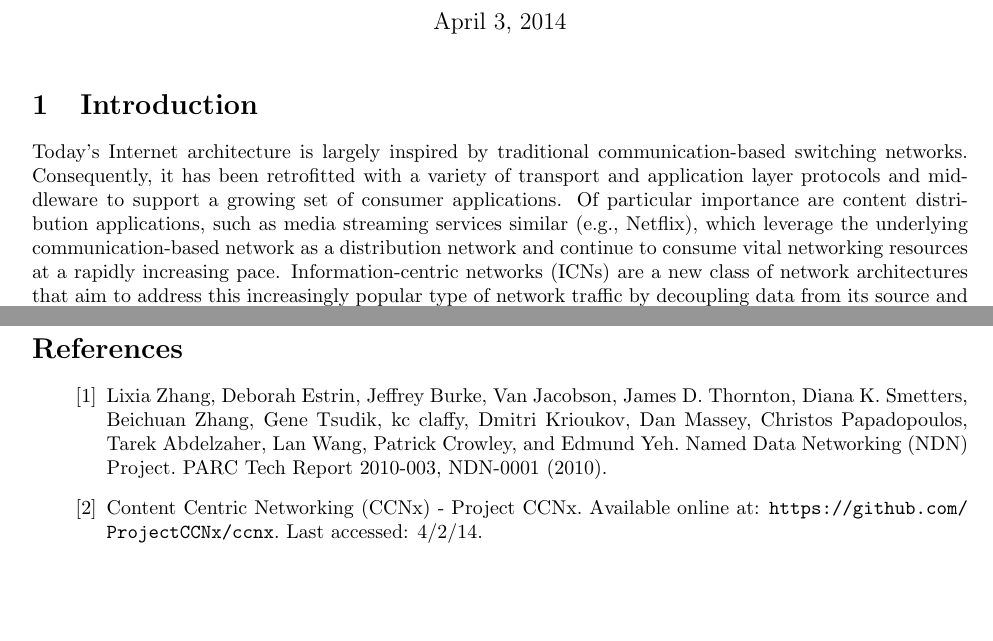
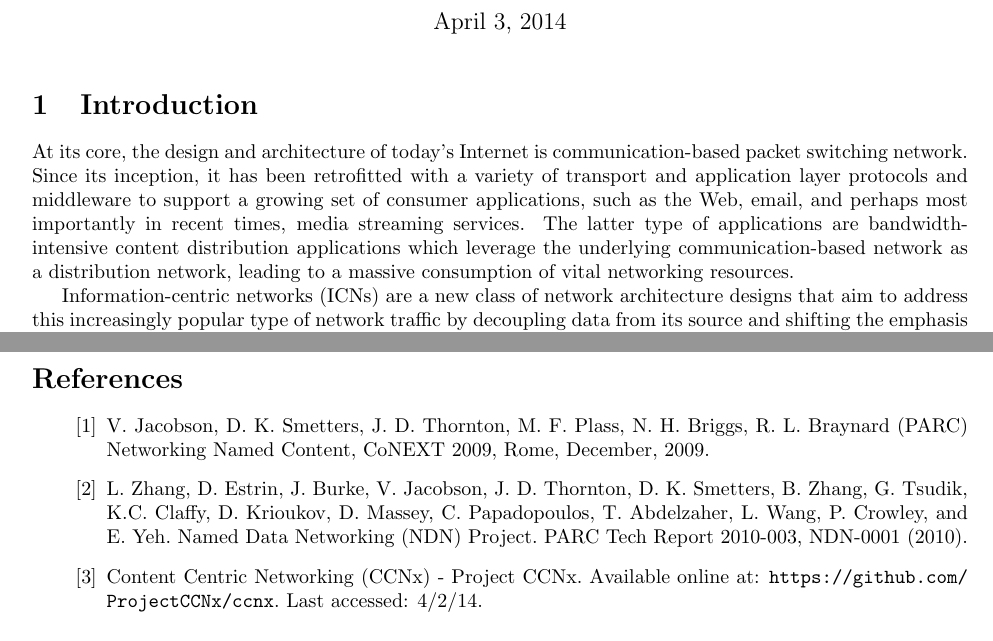
Before and after one commit to chris-wood/CCNSink, a LaTeX document (doc/woodc1_proposal.tex): two parts of pages 1 and 3 of 3, joined at a grey line, cut so that both start at the same text. Compiled offline with pdfLaTeX.

Commit message:
Summary done.

```diff
--- a/doc/woodc1_proposal.tex
+++ b/doc/woodc1_proposal.tex
@@ -33,7 +33,7 @@
 %%%%%%%%%%%%%%%%%%%%%
 
 \section{Introduction}
-Today's Internet architecture is largely inspired by traditional communication-based switching networks. Consequently, it has been retrofitted with a variety of transport and application layer protocols and middleware to support a growing set of consumer applications. Of particular importance are content distribution applications, such as media streaming services similar (e.g., Netflix), which leverage the underlying communication-based network as a distribution network and continue to consume vital networking resources at a rapidly increasing pace. Information-centric networks (ICNs) are a new class of network architectures that aim to address this increasingly popular type of network traffic by decoupling data from its source and shifting the emphasis of addressable content from hosts and interfaces to content \cite{}. By directly addressing content instead of hosts, content dissemination and security can be decoupled from the source and distributed throughout the network.
+At its core, the design and architecture of today's Internet is communication-based packet switching network. Since its inception, it has been retrofitted with a variety of transport and application layer protocols and middleware to support a growing set of consumer applications, such as the Web, email, and perhaps most importantly in recent times, media streaming services. The latter type of applications are bandwidth-intensive content distribution applications which leverage the underlying communication-based network as a distribution network, leading to a massive consumption of vital networking resources.
 
-Currently, several information-centric networking proposals are being explored as alternative designs to today's public Internet, with Named Data Networking (NDN) \cite{NDNtech} being one of the more promising designs. While promising, its design still an area of active research. As a replacement for IP-based networks, the complete adoption of any one of these designs will realistically be done in by slow and continual integration and replacement of IP-based networking resources with ICN-based resources. Currently, however, there is no engineering plan to support the IP-to-ICN integration.
+Information-centric networks (ICNs) are a new class of network architecture designs that aim to address this increasingly popular type of network traffic by decoupling data from its source and shifting the emphasis of addressable content from hosts and interfaces to content \cite{first}. By directly addressing content instead of hosts, content dissemination and security can be ``distributed'' throughout the network in the sense that consumers requests for content are satisifed by \emph{any} resource in the network (i.e., not necessarily the original producer). For example, routers close to consumers may cache content with a particular name and then satisfy all content requests that match the content's name. In-network caching and data-centric security measures are two of the defining characteristics of these new network designs.
 
@@ -74,7 +76,9 @@ The implementation of this project will be done using both C/C++ and Java librar
 %%% BIBLIOGRAPHY
 \begin{thebibliography}{[MT1]}
 
-\bibitem{NDNtech} Lixia Zhang, Deborah Estrin, Jeffrey Burke, Van Jacobson, James D. Thornton, Diana K. Smetters, Beichuan Zhang, Gene Tsudik, kc claffy, Dmitri Krioukov, Dan Massey, Christos Papadopoulos, Tarek Abdelzaher, Lan Wang, Patrick Crowley, and Edmund Yeh. Named Data Networking (NDN) Project. PARC Tech Report 2010-003, NDN-0001 (2010).
+\bibitem{first} V. Jacobson, D. K. Smetters, J. D. Thornton, M. F. Plass, N. H. Briggs, R. L. Braynard (PARC) Networking Named Content, CoNEXT 2009, Rome, December, 2009.
+
+\bibitem{NDNtech} L. Zhang, D. Estrin, J. Burke, V. Jacobson, J. D. Thornton, D. K. Smetters, B. Zhang, G. Tsudik, K.C. Claffy, D. Krioukov, D. Massey, C. Papadopoulos, T. Abdelzaher, L. Wang, P. Crowley, and E. Yeh. Named Data Networking (NDN) Project. PARC Tech Report 2010-003, NDN-0001 (2010).
 
 \bibitem{ccnx} Content Centric Networking (CCNx) - Project CCNx. Available online at: \url{https://github.com/ProjectCCNx/ccnx}. Last accessed: 4/2/14.
 
```
Also changed, not shown: doc/woodc1_proposal.pdf (deleted), doc/woodc1_proposal.tex (10 more changed lines), 2 other files.
